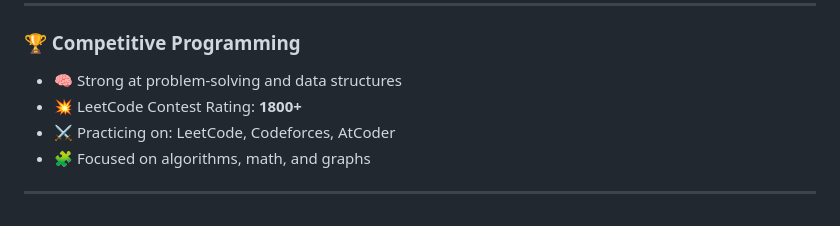
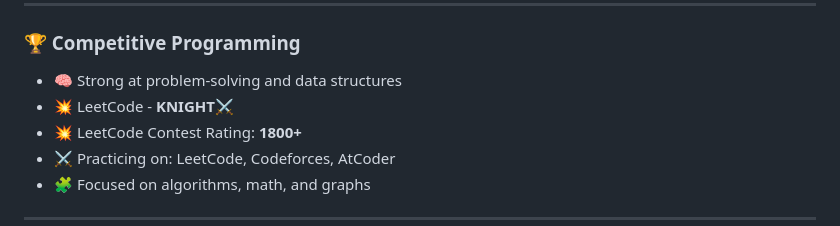
Before and after one commit to AKASSH-M/AKASSH-M, a Markdown page: README.md, the part around the change. Rendered like a GitHub page.

```diff
--- a/README.md
+++ b/README.md
@@ -70,6 +70,7 @@ I'm a **2nd-year B.Tech student** majoring in **Artificial Intelligence and Data
 ### 🏆 Competitive Programming
 
 - 🧠 Strong at problem-solving and data structures
+- 💥 LeetCode - **KNIGHT⚔️**
 - 💥 LeetCode Contest Rating: **1800+**
 - ⚔️ Practicing on: LeetCode, Codeforces, AtCoder
 - 🧩 Focused on algorithms, math, and graphs
```
